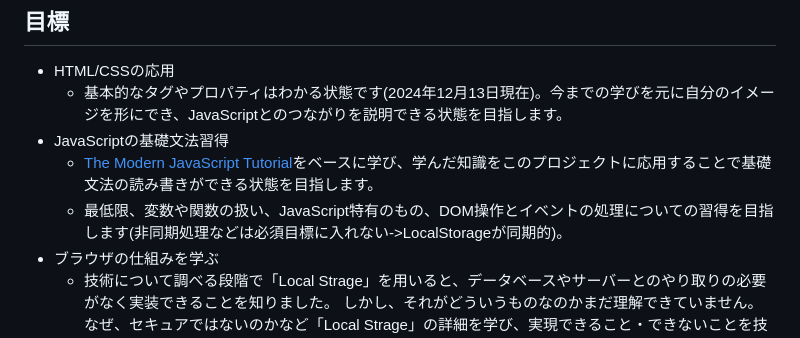
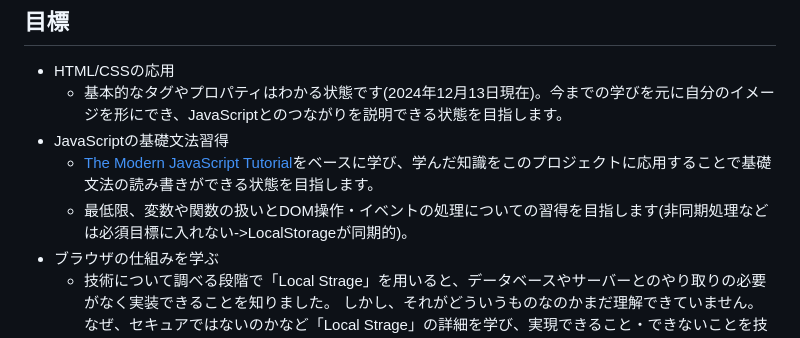
Before and after one commit to oz1042/memex-localstorage-version, a Markdown page: README.md, the part around the change. Drawn GitHub-style.

Commit message:
Update README.md
不要な記述を削除。

```diff
--- a/README.md
+++ b/README.md
@@ -25,7 +25,7 @@
   - 基本的なタグやプロパティはわかる状態です(2024年12月13日現在)。今までの学びを元に自分のイメージを形にでき、JavaScriptとのつながりを説明できる状態を目指します。
 - JavaScriptの基礎文法習得
   - [The Modern JavaScript Tutorial](https://javascript.info/)をベースに学び、学んだ知識をこのプロジェクトに応用することで基礎文法の読み書きができる状態を目指します。
-  - 最低限、変数や関数の扱い、JavaScript特有のもの、DOM操作とイベントの処理についての習得を目指します(非同期処理などは必須目標に入れない->LocalStorageが同期的)。
+  - 最低限、変数や関数の扱いとDOM操作・イベントの処理についての習得を目指します(非同期処理などは必須目標に入れない->LocalStorageが同期的)。
 - ブラウザの仕組みを学ぶ
   - 技術について調べる段階で「Local Strage」を用いると、データベースやサーバーとのやり取りの必要がなく実装できることを知りました。
 しかし、それがどういうものなのかまだ理解できていません。なぜ、セキュアではないのかなど「Local Strage」の詳細を学び、実現できること・できないことを技術的に理解した状態を目指します。
```
